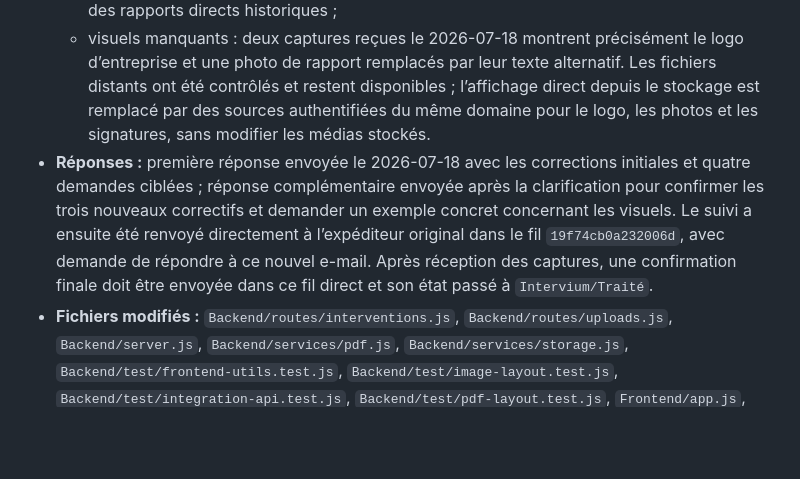
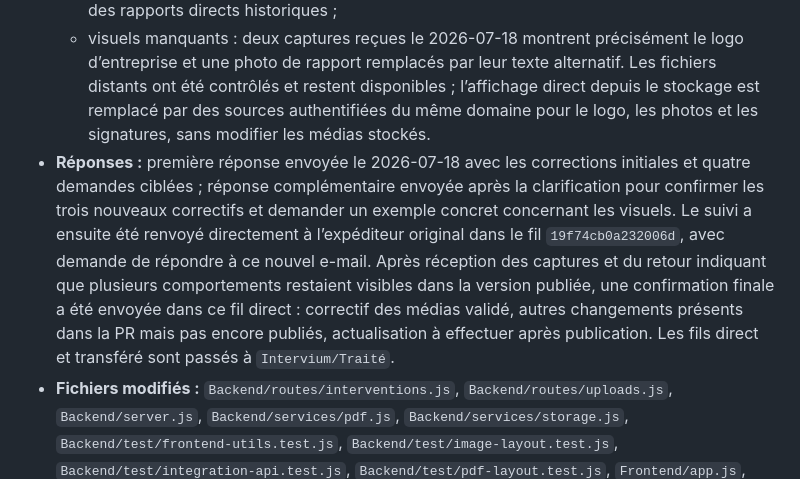
Before and after one commit to Sylv30210/intervium-app, a Markdown page: docs/intervium-email-requests.md, the part around the change. Drawn GitHub-style; blank space fills up the shorter version.

Commit message:
Journalise la confirmation des visuels Intervium

```diff
--- a/docs/intervium-email-requests.md
+++ b/docs/intervium-email-requests.md
@@ -11,7 +11,7 @@ Ce journal conserve uniquement les informations techniques nécessaires au suivi
   - choix « Autre » : comportement déjà présent et couvert par les tests ;
   - précision reçue le 2026-07-18 : toute photo verticale doit être automatiquement tournée, le cadre PDF doit suivre la largeur affichée de la signature et l’option de création d’un rapport direct doit être supprimée ; ces trois points ont été réalisés en conservant la consultation des rapports directs historiques ;
   - visuels manquants : deux captures reçues le 2026-07-18 montrent précisément le logo d’entreprise et une photo de rapport remplacés par leur texte alternatif. Les fichiers distants ont été contrôlés et restent disponibles ; l’affichage direct depuis le stockage est remplacé par des sources authentifiées du même domaine pour le logo, les photos et les signatures, sans modifier les médias stockés.
-- **Réponses :** première réponse envoyée le 2026-07-18 avec les corrections initiales et quatre demandes ciblées ; réponse complémentaire envoyée après la clarification pour confirmer les trois nouveaux correctifs et demander un exemple concret concernant les visuels. Le suivi a ensuite été renvoyé directement à l’expéditeur original dans le fil `19f74cb0a232006d`, avec demande de répondre à ce nouvel e-mail. Après réception des captures, une confirmation finale doit être envoyée dans ce fil direct et son état passé à `Intervium/Traité`.
+- **Réponses :** première réponse envoyée le 2026-07-18 avec les corrections initiales et quatre demandes ciblées ; réponse complémentaire envoyée après la clarification pour confirmer les trois nouveaux correctifs et demander un exemple concret concernant les visuels. Le suivi a ensuite été renvoyé directement à l’expéditeur original dans le fil `19f74cb0a232006d`, avec demande de répondre à ce nouvel e-mail. Après réception des captures et du retour indiquant que plusieurs comportements restaient visibles dans la version publiée, une confirmation finale a été envoyée dans ce fil direct : correctif des médias validé, autres changements présents dans la PR mais pas encore publiés, actualisation à effectuer après publication. Les fils direct et transféré sont passés à `Intervium/Traité`.
 - **Fichiers modifiés :** `Backend/routes/interventions.js`, `Backend/routes/uploads.js`, `Backend/server.js`, `Backend/services/pdf.js`, `Backend/services/storage.js`, `Backend/test/frontend-utils.test.js`, `Backend/test/image-layout.test.js`, `Backend/test/integration-api.test.js`, `Backend/test/pdf-layout.test.js`, `Frontend/app.js`, `Frontend/sw.js`, `Frontend/utils/media.js`, ce journal.
 - **Commit / PR :** commits `e30d12d`, `e07bb1e`, `2b7a36d` et `99c4221` poussés sur `agent/intervium-email-2026-07-18` ; PR [#4](https://github.com/Sylv30210/intervium-app/pull/4) ouverte sur cette branche.
 - **CI :** les exécutions des commits `e30d12d` et `e07bb1e` ont échoué parce que la miniature PNG codée en dur du test d’intégration était refusée par `sharp` sur le runner ; le test génère désormais une image PNG valide et contrôle aussi sa conversion automatique en paysage. Les exécutions GitHub Actions des commits `2b7a36d` et `99c4221` sont réussies, y compris le test d’intégration PostgreSQL complet.
```
